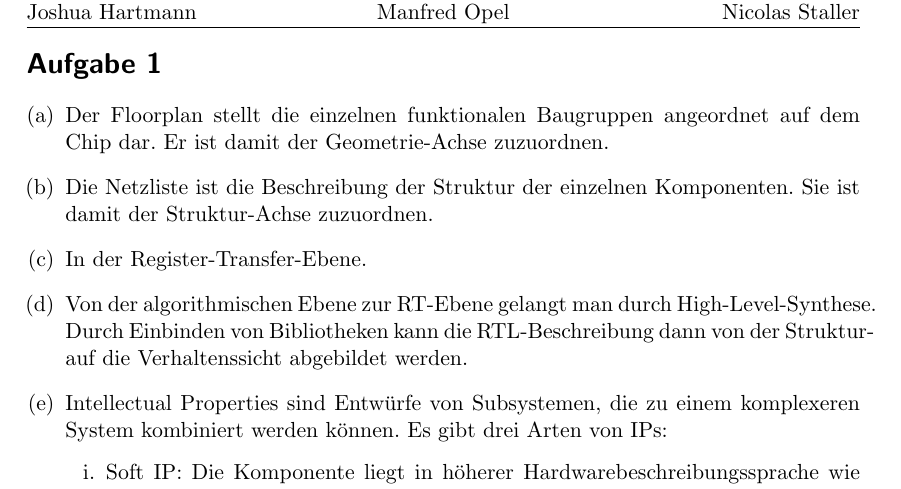
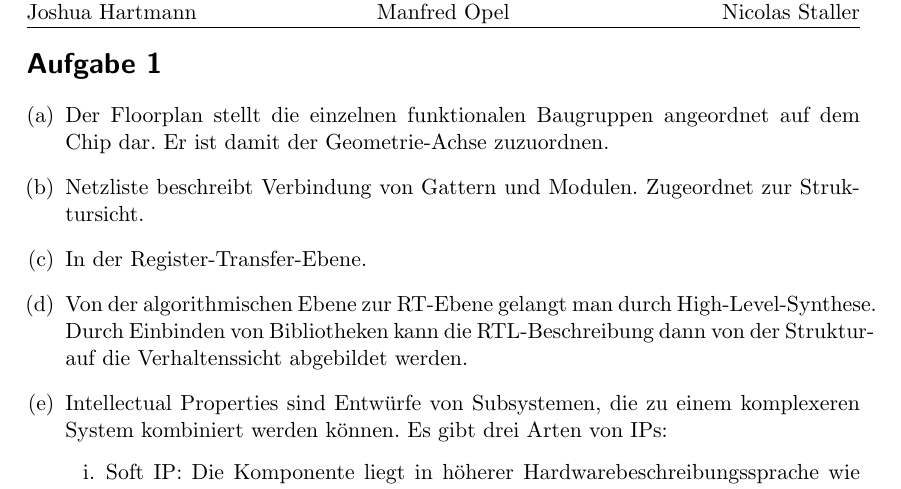
Before and after one commit to holidayfun/eses, a LaTeX document (blatt_01/eses_1_hartmann_opel_staller.tex): part of the page, cut so that both start at the same text. Compiled offline with pdfLaTeX.

Commit message:
Korrektur: Netzliste

```diff
--- a/blatt_01/eses_1_hartmann_opel_staller.tex
+++ b/blatt_01/eses_1_hartmann_opel_staller.tex
@@ -32,7 +32,7 @@
 
 	\begin{enumerate}[(a)]
 		\item Der Floorplan stellt die einzelnen funktionalen Baugruppen angeordnet auf dem Chip dar. Er ist damit der Geometrie-Achse zuzuordnen.
-		\item Die Netzliste ist die Beschreibung der Struktur der einzelnen Komponenten. Sie ist damit der Struktur-Achse zuzuordnen.
+		\item Netzliste beschreibt Verbindung von Gattern und Modulen. Zugeordnet zur Struktursicht.
 		\item In der Register-Transfer-Ebene.
 		\item Von der algorithmischen Ebene zur RT-Ebene gelangt man durch High-Level-Synthese. Durch Einbinden von Bibliotheken kann die RTL-Beschreibung dann von der Struktur- auf die Verhaltenssicht abgebildet werden.
 		\item Intellectual Properties sind Entwürfe von Subsystemen, die zu einem komplexeren System kombiniert werden können.
```
Also changed, not shown: blatt_01/eses_1_hartmann_opel_staller.pdf.
